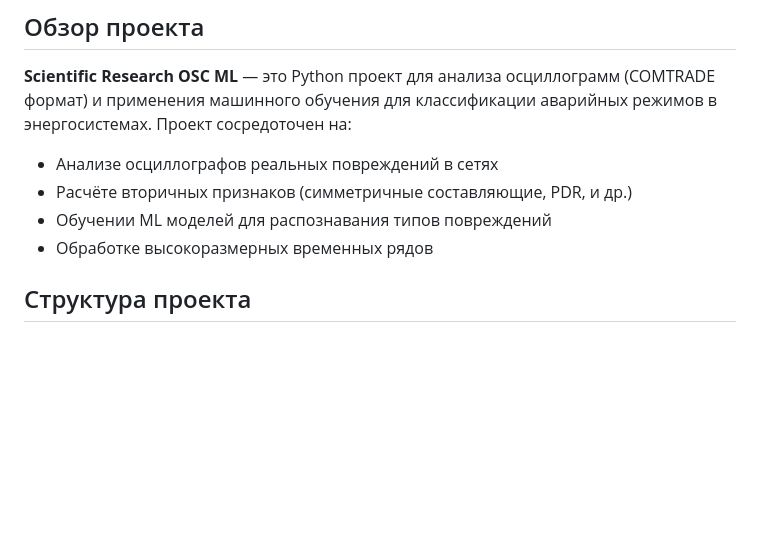
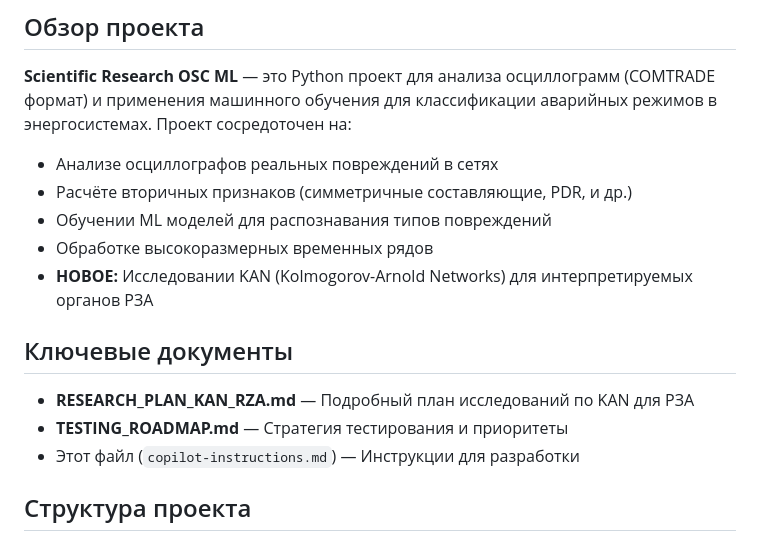
Before and after one commit to eae-rus/Scientific_research_osc_ML, a Markdown page: .github/copilot-instructions.md, the part around the change. GitHub-like rendering; blank space fills up the shorter version.

```diff
--- a/.github/copilot-instructions.md
+++ b/.github/copilot-instructions.md
@@ -7,6 +7,13 @@
 - Расчёте вторичных признаков (симметричные составляющие, PDR, и др.)
 - Обучении ML моделей для распознавания типов повреждений
 - Обработке высокоразмерных временных рядов
+- **НОВОЕ:** Исследовании KAN (Kolmogorov-Arnold Networks) для интерпретируемых органов РЗА
+
+## Ключевые документы
+
+- **RESEARCH_PLAN_KAN_RZA.md** — Подробный план исследований по KAN для РЗА
+- **TESTING_ROADMAP.md** — Стратегия тестирования и приоритеты
+- Этот файл (`copilot-instructions.md`) — Инструкции для разработки
 
 ## Структура проекта
 
```
Also changed, not shown: RESEARCH_PLAN_KAN_RZA.md (added, +573 -0 lines).
